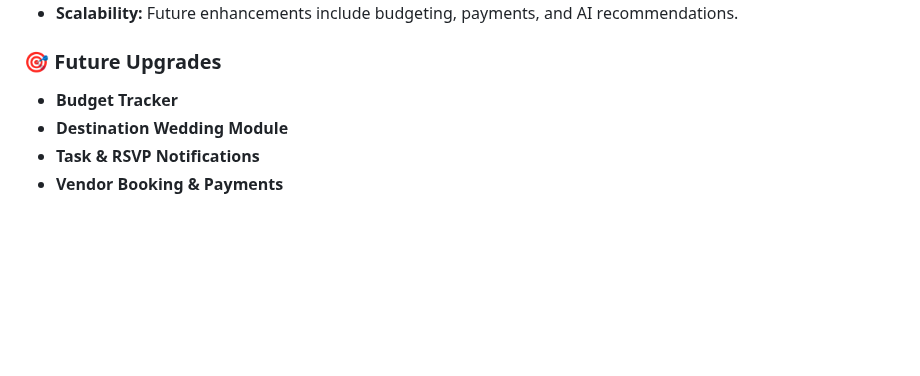
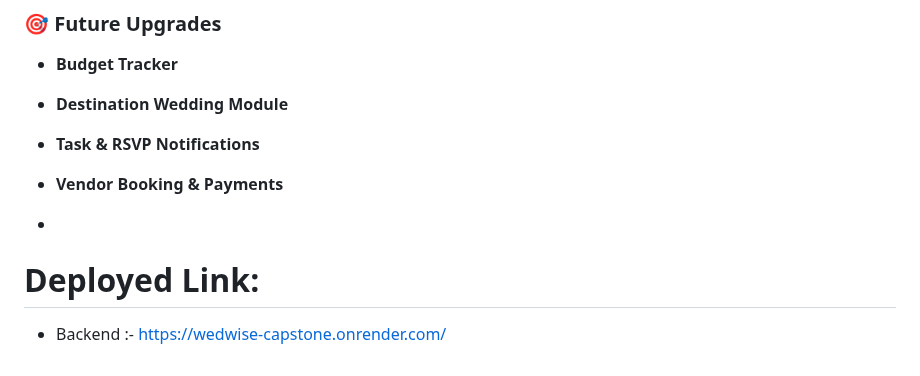
Before and after one commit to kalviumcommunity/S72_Heramb_Inamke_CapStone, a Markdown page: README.md, the part around the change. GitHub-like rendering; blank space fills up the shorter version.

Commit message:
deployed backend folder

```diff
--- a/README.md
+++ b/README.md
@@ -133,3 +133,8 @@ Planning a wedding can be overwhelming, but WedWise is here to make it effortles
 - **Destination Wedding Module**
 - **Task & RSVP Notifications**
 - **Vendor Booking & Payments**
+
+-
+
+# Deployed Link:
+ - Backend :- https://wedwise-capstone.onrender.com/
```
